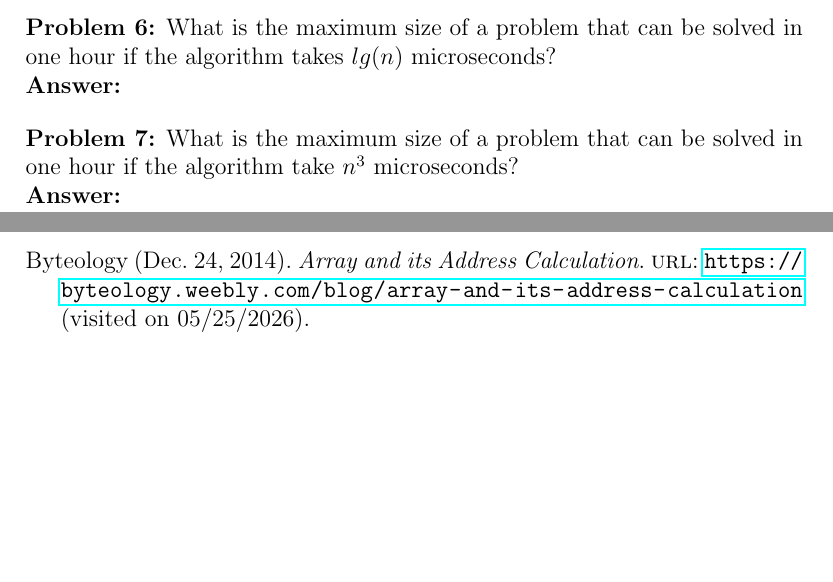
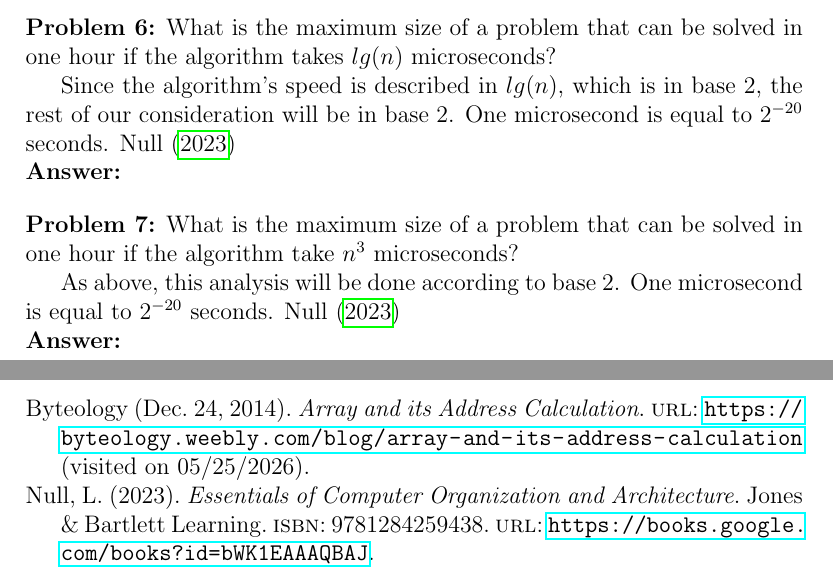
Before and after one commit to jllovet/jhu-en-605-202-su26-data-structures, a LaTeX problem sheet (module-1/assignment-1.tex): two parts of pages 12 and 14 of 14, joined at a grey line, cut so that both start at the same text, the shorter picture padded with empty space. Compiled offline with pdfLaTeX.

Commit message:
Add translation from microseconds to seconds

```diff
--- a/module-1/assignment-1.tex
+++ b/module-1/assignment-1.tex
@@ -454,10 +454,14 @@ A pattern that becomes evident from the examples above: There are three diagonal
 \bigskip
 \noindent\textbf{Problem 6:} What is the maximum size of a problem that can be solved in one hour if the algorithm takes $lg(n)$ microseconds?
 
+Since the algorithm's speed is described in $lg(n)$, which is in base 2, the rest of our consideration will be in base 2. One microsecond is equal to $2^{-20}$ seconds. \textcite{null2023essentials}
+
 \noindent\textbf{Answer:}
 
 \bigskip
 \noindent\textbf{Problem 7:} What is the maximum size of a problem that can be solved in one hour if the algorithm take $n^3$ microseconds?
+
+As above, this analysis will be done according to base 2. One microsecond is equal to $2^{-20}$ seconds. \textcite{null2023essentials}
 
 \noindent\textbf{Answer:}
 
```
